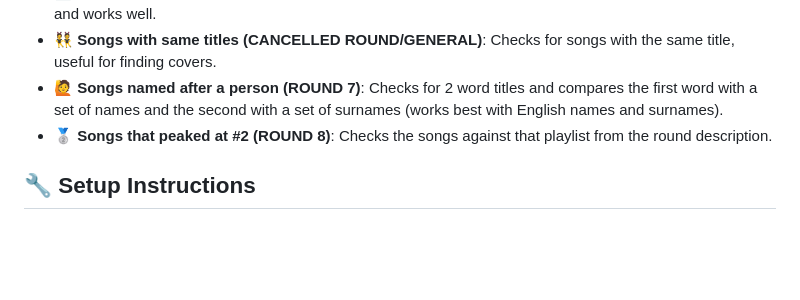
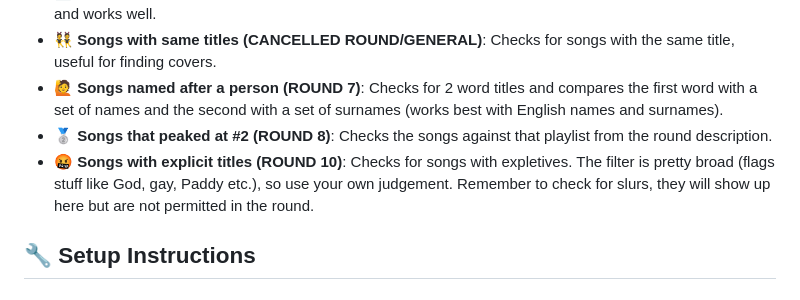
Before and after one commit to gitnubnub/music-league-filter, a Markdown page: README.md, the part around the change. GitHub-like rendering; blank space fills up the shorter version.

```diff
--- a/README.md
+++ b/README.md
@@ -12,6 +12,7 @@ A simple Flask web app for filtering songs from your Last.fm profile data, tailo
 - 👯 **Songs with same titles (CANCELLED ROUND/GENERAL)**: Checks for songs with the same title, useful for finding covers.
 - 🙋 **Songs named after a person (ROUND 7)**: Checks for 2 word titles and compares the first word with a set of names and the second with a set of surnames (works best with English names and surnames).
 - 🥈 **Songs that peaked at #2 (ROUND 8)**: Checks the songs against that playlist from the round description.
+- 🤬 **Songs with explicit titles (ROUND 10)**: Checks for songs with expletives. The filter is pretty broad (flags stuff like God, gay, Paddy etc.), so use your own judgement. Remember to check for slurs, they will show up here but are not permitted in the round.
 
 ## 🔧 Setup Instructions
 
```
